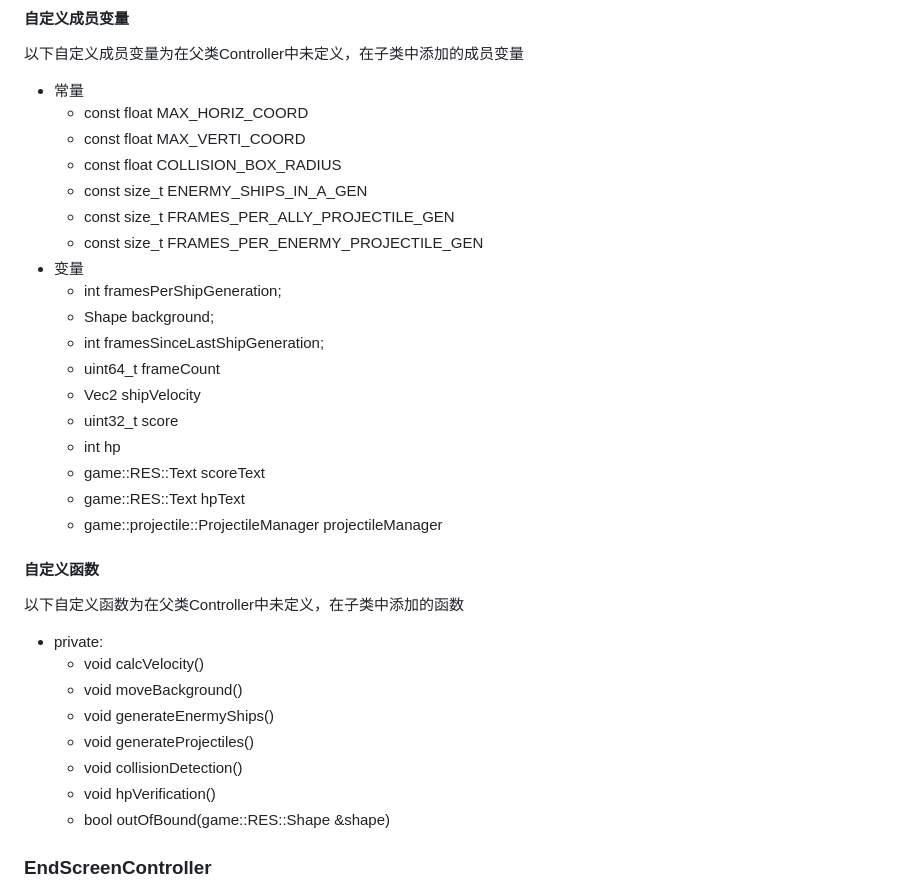
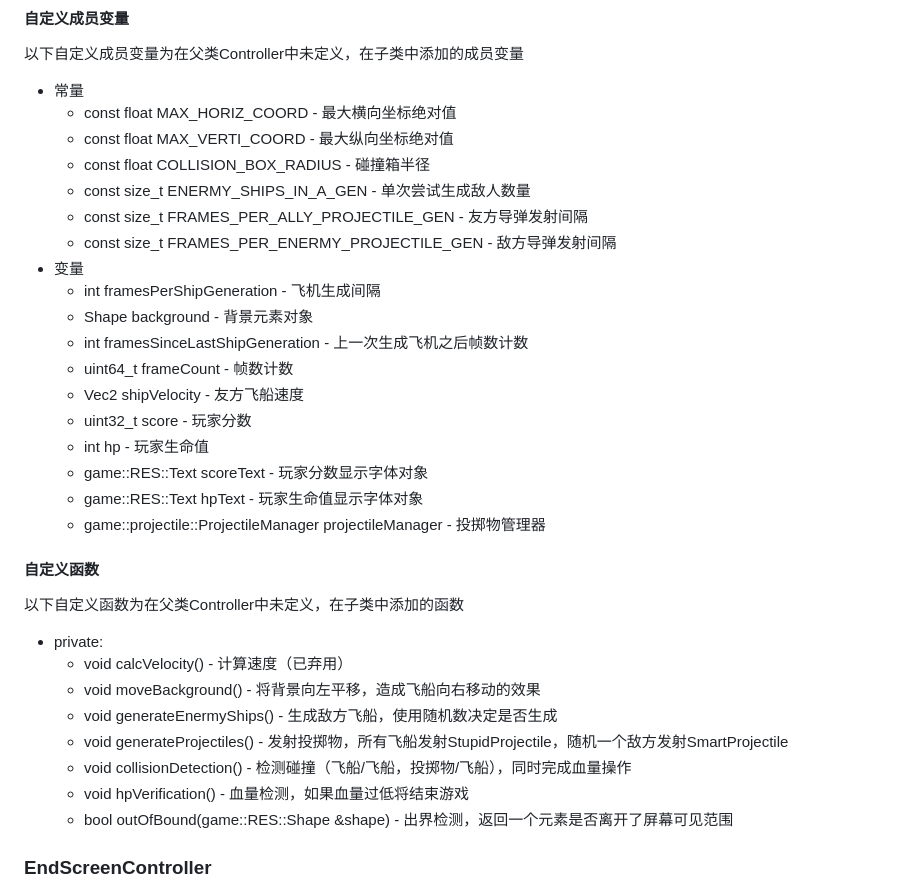
Before and after one commit to yuxiaolejs/ucsb-cs32-galaga, a Markdown page: docs/engine-cn.md, the part around the change. Drawn GitHub-style.

Commit message:
[feat] finished explaining

```diff
--- a/docs/engine-cn.md
+++ b/docs/engine-cn.md
@@ -352,33 +352,33 @@ controller3.then([&]()
 #### 自定义成员变量
 以下自定义成员变量为在父类Controller中未定义，在子类中添加的成员变量
 - 常量
-  - const float MAX_HORIZ_COORD
-  - const float MAX_VERTI_COORD
-  - const float COLLISION_BOX_RADIUS
-  - const size_t ENERMY_SHIPS_IN_A_GEN
-  - const size_t FRAMES_PER_ALLY_PROJECTILE_GEN
-  - const size_t FRAMES_PER_ENERMY_PROJECTILE_GEN
+  - const float MAX_HORIZ_COORD - 最大横向坐标绝对值
+  - const float MAX_VERTI_COORD - 最大纵向坐标绝对值
+  - const float COLLISION_BOX_RADIUS - 碰撞箱半径
+  - const size_t ENERMY_SHIPS_IN_A_GEN - 单次尝试生成敌人数量
+  - const size_t FRAMES_PER_ALLY_PROJECTILE_GEN - 友方导弹发射间隔
+  - const size_t FRAMES_PER_ENERMY_PROJECTILE_GEN - 敌方导弹发射间隔
 - 变量
-  - int framesPerShipGeneration;
-  - Shape background;
-  - int framesSinceLastShipGeneration;
-  - uint64_t frameCount
-  - Vec2 shipVelocity
-  - uint32_t score
-  - int hp
-  - game::RES::Text scoreText
-  - game::RES::Text hpText
-  - game::projectile::ProjectileManager projectileManager
+  - int framesPerShipGeneration - 飞机生成间隔
+  - Shape background - 背景元素对象
+  - int framesSinceLastShipGeneration - 上一次生成飞机之后帧数计数
+  - uint64_t frameCount - 帧数计数
+  - Vec2 shipVelocity - 友方飞船速度
+  - uint32_t score - 玩家分数
+  - int hp - 玩家生命值
+  - game::RES::Text scoreText - 玩家分数显示字体对象
+  - game::RES::Text hpText - 玩家生命值显示字体对象
+  - game::projectile::ProjectileManager projectileManager - 投掷物管理器
 #### 自定义函数
 以下自定义函数为在父类Controller中未定义，在子类中添加的函数
 - private:
-  - void calcVelocity()
-  - void moveBackground()
-  - void generateEnermyShips()
-  - void generateProjectiles()
-  - void collisionDetection()
-  - void hpVerification()
-  - bool outOfBound(game::RES::Shape &shape)
+  - void calcVelocity() - 计算速度（已弃用）
+  - void moveBackground() - 将背景向左平移，造成飞船向右移动的效果
+  - void generateEnermyShips() - 生成敌方飞船，使用随机数决定是否生成
+  - void generateProjectiles() - 发射投掷物，所有飞船发射StupidProjectile，随机一个敌方发射SmartProjectile
+  - void collisionDetection() - 检测碰撞（飞船/飞船，投掷物/飞船），同时完成血量操作
+  - void hpVerification() - 血量检测，如果血量过低将结束游戏
+  - bool outOfBound(game::RES::Shape &shape) - 出界检测，返回一个元素是否离开了屏幕可见范围
 
 ### EndScreenController
 该控制器为退出界面控制器，在init方法里渲染了整个游戏结束界面，同时使用3rdparty中的http工具向api服务器发起http请求，获取并渲染排行榜。在tick方法中，该控制器检查用户是否点击了`q`键以决定是否退出，同时给点击q键的提示字符添加呼吸动画。
```
